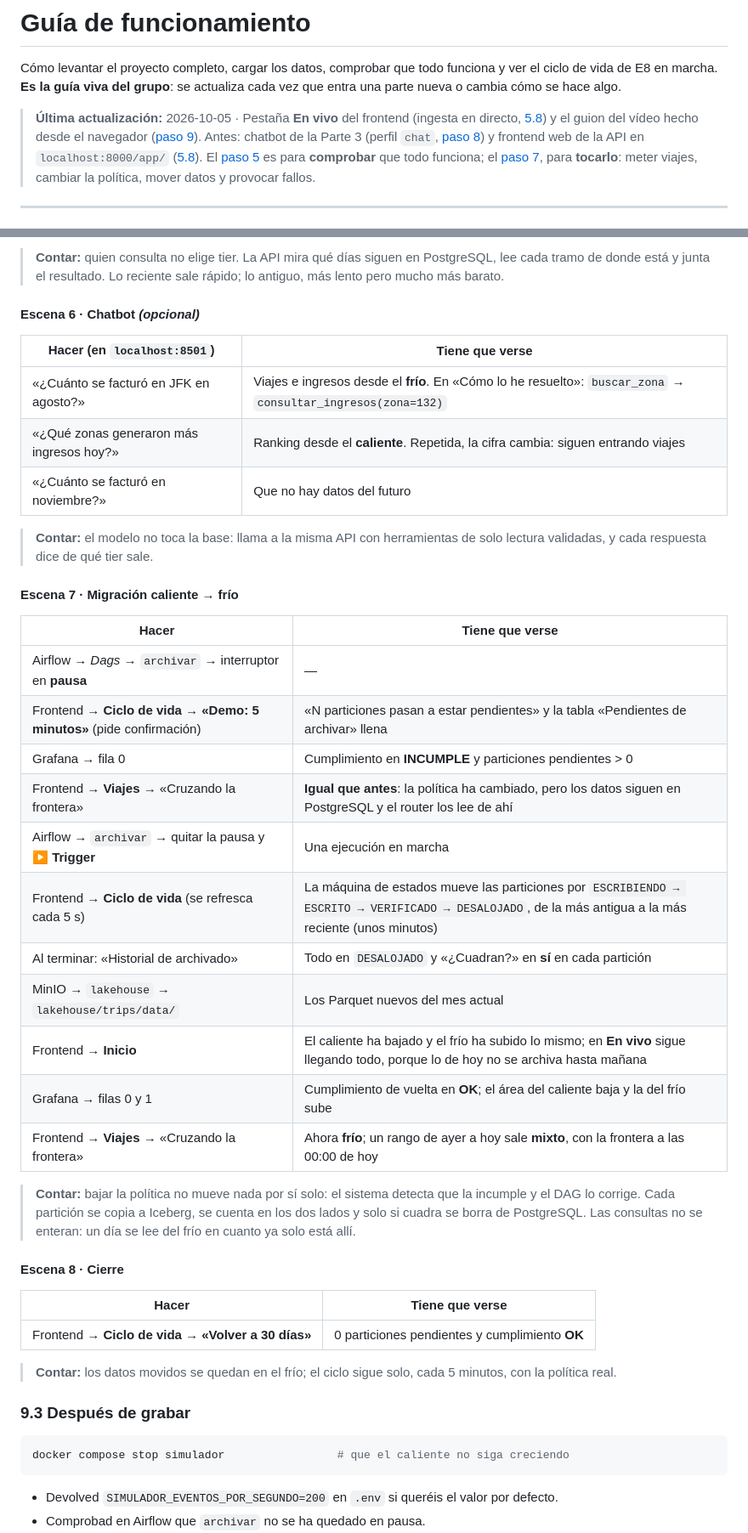
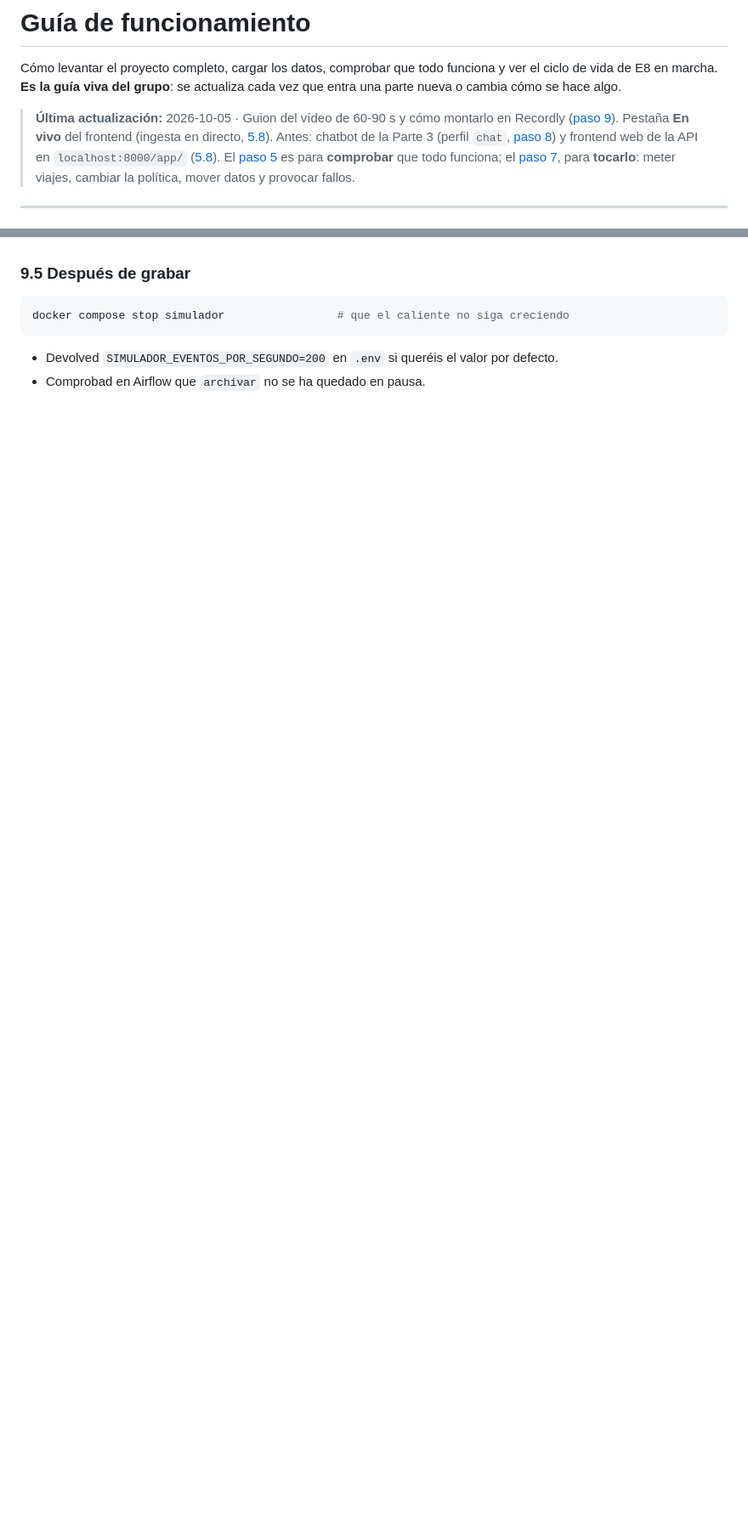
Before and after one commit to gonzamargal-sketch/PIDS1-2, a Markdown page: docs/GUIA.md, 2 parts joined by grey strips. Shown at 85% size. Drawn GitHub-style; blank space fills up the shorter version.

````diff
--- a/docs/GUIA.md
+++ b/docs/GUIA.md
@@ -5,9 +5,9 @@ funciona y ver el ciclo de vida de E8 en marcha. **Es la guía viva del
 grupo**: se actualiza cada vez que entra una parte nueva o cambia cómo se hace
 algo.
 
-> **Última actualización:** 2026-10-05 · Pestaña **En vivo** del frontend
-> (ingesta en directo, [5.8](#58-frontend-web-p3)) y el guion del vídeo hecho
-> desde el navegador ([paso 9](#9-guion-del-vídeo)). Antes: chatbot de la Parte 3 (perfil
+> **Última actualización:** 2026-10-05 · Guion del vídeo de 60-90 s y cómo
+> montarlo en Recordly ([paso 9](#9-guion-del-vídeo-60-90-s)). Pestaña
+> **En vivo** del frontend (ingesta en directo, [5.8](#58-frontend-web-p3)). Antes: chatbot de la Parte 3 (perfil
 > `chat`, [paso 8](#8-chatbot-parte-3)) y frontend web de la API en
 > `localhost:8000/app/` ([5.8](#58-frontend-web-p3)). El
 > [paso 5](#5-comprobar-que-todo-funciona) es para **comprobar** que todo
@@ -804,49 +806,4 @@ En **En vivo**, ventana **«1 min»**.
-> **Contar:** quien consulta no elige tier. La API mira qué días siguen en
-> PostgreSQL, lee cada tramo de donde está y junta el resultado. Lo reciente
-> sale rápido; lo antiguo, más lento pero mucho más barato.
-
-#### Escena 6 · Chatbot *(opcional)*
-
-| Hacer (en `localhost:8501`) | Tiene que verse |
-|---|---|
-| «¿Cuánto se facturó en JFK en agosto?» | Viajes e ingresos desde el **frío**. En «Cómo lo he resuelto»: `buscar_zona` → `consultar_ingresos(zona=132)` |
-| «¿Qué zonas generaron más ingresos hoy?» | Ranking desde el **caliente**. Repetida, la cifra cambia: siguen entrando viajes |
-| «¿Cuánto se facturó en noviembre?» | Que no hay datos del futuro |
-
-> **Contar:** el modelo no toca la base: llama a la misma API con herramientas
-> de solo lectura validadas, y cada respuesta dice de qué tier sale.
-
-#### Escena 7 · Migración caliente → frío
-
-| Hacer | Tiene que verse |
-|---|---|
-| Airflow → *Dags* → `archivar` → interruptor en **pausa** | — |
-| Frontend → **Ciclo de vida** → **«Demo: 5 minutos»** (pide confirmación) | «N particiones pasan a estar pendientes» y la tabla «Pendientes de archivar» llena |
-| Grafana → fila 0 | Cumplimiento en **INCUMPLE** y particiones pendientes > 0 |
-| Frontend → **Viajes** → «Cruzando la frontera» | **Igual que antes**: la política ha cambiado, pero los datos siguen en PostgreSQL y el router los lee de ahí |
-| Airflow → `archivar` → quitar la pausa y **▶ Trigger** | Una ejecución en marcha |
-| Frontend → **Ciclo de vida** (se refresca cada 5 s) | La máquina de estados mueve las particiones por `ESCRIBIENDO → ESCRITO → VERIFICADO → DESALOJADO`, de la más antigua a la más reciente (unos minutos) |
-| Al terminar: «Historial de archivado» | Todo en `DESALOJADO` y «¿Cuadran?» en **sí** en cada partición |
-| MinIO → `lakehouse` → `lakehouse/trips/data/` | Los Parquet nuevos del mes actual |
-| Frontend → **Inicio** | El caliente ha bajado y el frío ha subido lo mismo; en **En vivo** sigue llegando todo, porque lo de hoy no se archiva hasta mañana |
-| Grafana → filas 0 y 1 | Cumplimiento de vuelta en **OK**; el área del caliente baja y la del frío sube |
-| Frontend → **Viajes** → «Cruzando la frontera» | Ahora **frío**; un rango de ayer a hoy sale **mixto**, con la frontera a las 00:00 de hoy |
-
-> **Contar:** bajar la política no mueve nada por sí solo: el sistema detecta
-> que la incumple y el DAG lo corrige. Cada partición se copia a Iceberg, se
-> cuenta en los dos lados y solo si cuadra se borra de PostgreSQL. Las
-> consultas no se enteran: un día se lee del frío en cuanto ya solo está allí.
-
-#### Escena 8 · Cierre
-
-| Hacer | Tiene que verse |
-|---|---|
-| Frontend → **Ciclo de vida** → **«Volver a 30 días»** | 0 particiones pendientes y cumplimiento **OK** |
-
-> **Contar:** los datos movidos se quedan en el frío; el ciclo sigue solo,
-> cada 5 minutos, con la política real.
-
-### 9.3 Después de grabar
+### 9.5 Después de grabar
 
 ```bash
 docker compose stop simulador                 # que el caliente no siga creciendo
````
Also changed, not shown: other parts of docs/GUIA.md (+115 -113 lines).
